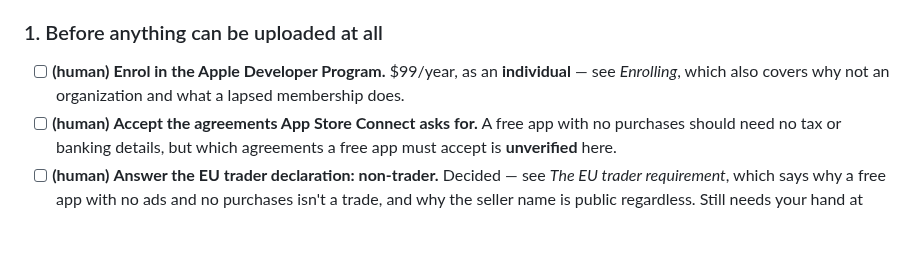
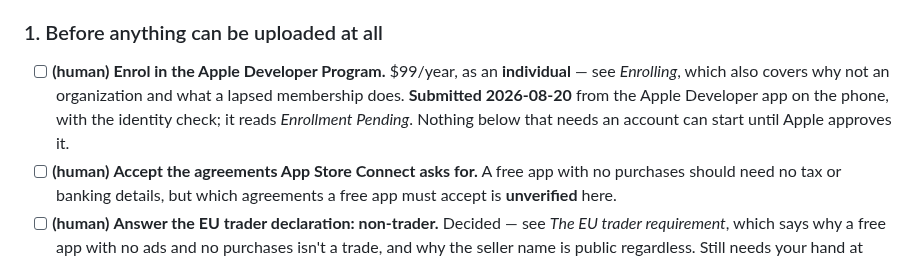
Before and after one commit to novoselov-ab/boring-tracker, a Markdown page: docs/SHIPPING.md, the part around the change. Rendered like a GitHub page; blank space fills up the shorter version.

Commit message:
Record that developer enrolment is submitted and pending

```diff
--- a/docs/SHIPPING.md
+++ b/docs/SHIPPING.md
@@ -382,7 +382,10 @@ back after release. Everything unmarked is ordinary work in this repository.
 
 - [ ] **(human)** **Enrol in the Apple Developer Program.** $99/year, as an
       **individual** — see *Enrolling*, which also covers why not an
-      organization and what a lapsed membership does.
+      organization and what a lapsed membership does. **Submitted 2026-08-20**
+      from the Apple Developer app on the phone, with the identity check; it
+      reads *Enrollment Pending*. Nothing below that needs an account can start
+      until Apple approves it.
 - [ ] **(human)** **Accept the agreements App Store Connect asks for.** A free
       app with no purchases should need no tax or banking details, but which
       agreements a free app must accept is **unverified** here.
```
